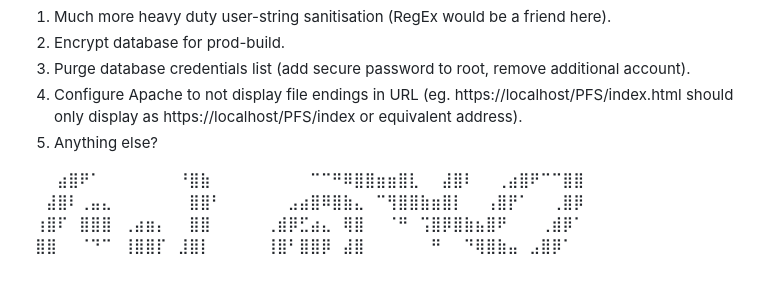
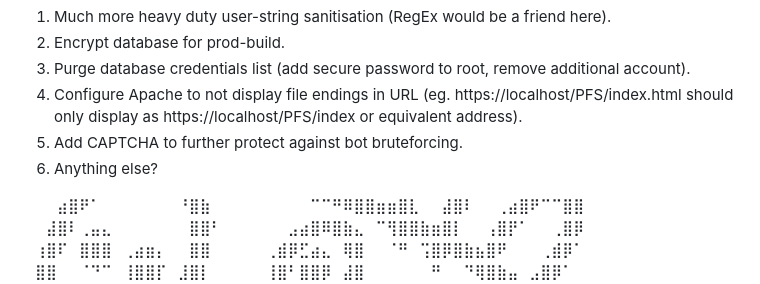
Before and after one commit to PehhhpaPig/PFS, a Markdown page: README.md, the part around the change. GitHub-like rendering.

```diff
--- a/README.md
+++ b/README.md
@@ -31,7 +31,8 @@ Future Security Features:
 2. Encrypt database for prod-build.
 3. Purge database credentials list (add secure password to root, remove additional account).
 4. Configure Apache to not display file endings in URL (eg. https://localhost/PFS/index.html should only display as https://localhost/PFS/index or equivalent address).
-5. Anything else?
+5. Add CAPTCHA to further protect against bot bruteforcing.
+6. Anything else?
 
 
 ⠀⠀⠀⣴⣿⠟⠁⠀⠀⠀⠀⠀⠀⠀⠘⣿⣷⠀⠀⠀⠀⠀⠀⠀⠀⠀⠉⠉⠛⠿⣿⣿⣶⣶⣿⣇⠀⠀⣼⣿⠇⠀⠀⢀⣴⣿⠟⠉⠉⣿⣿⠀⠀⠀⠀⠀⠀⠀⠀⠀⠀⠀
```
